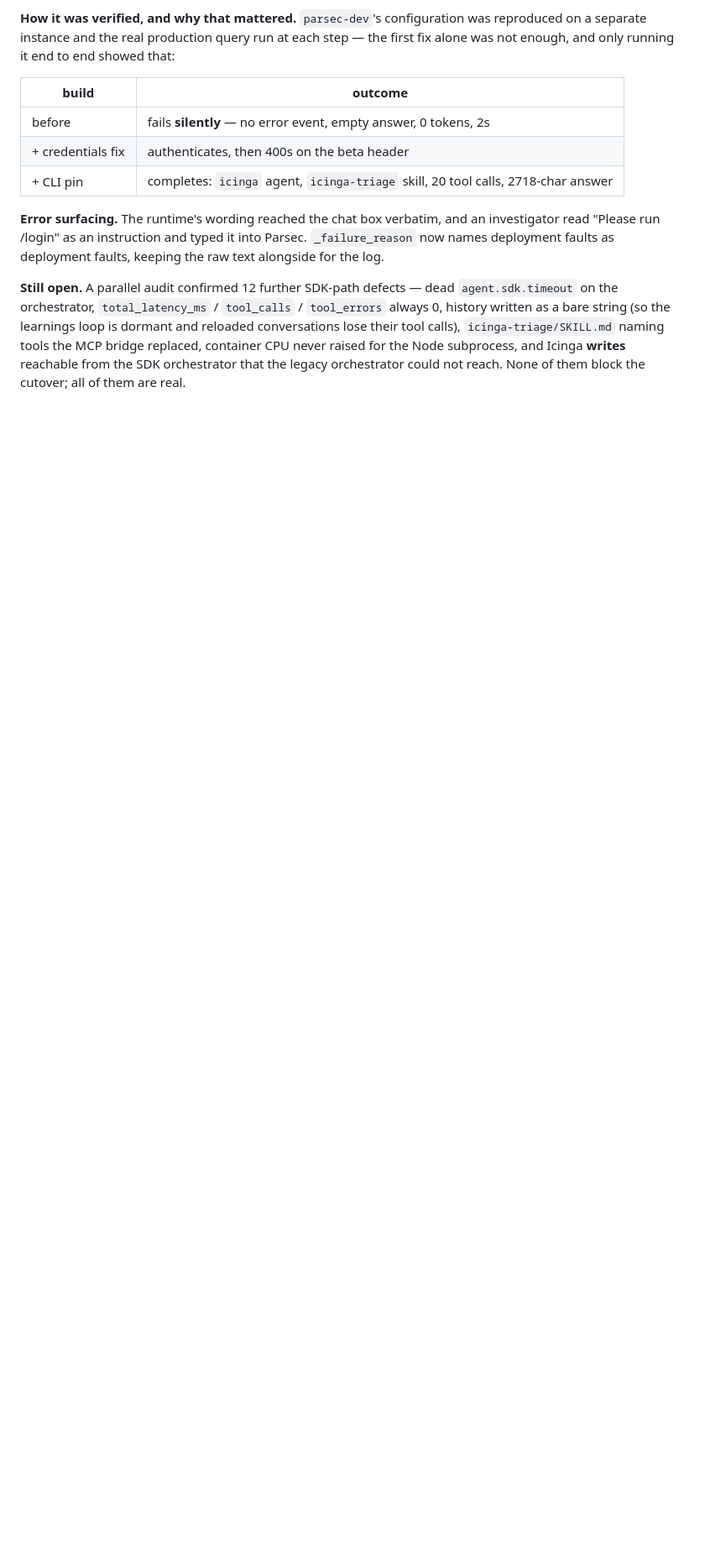
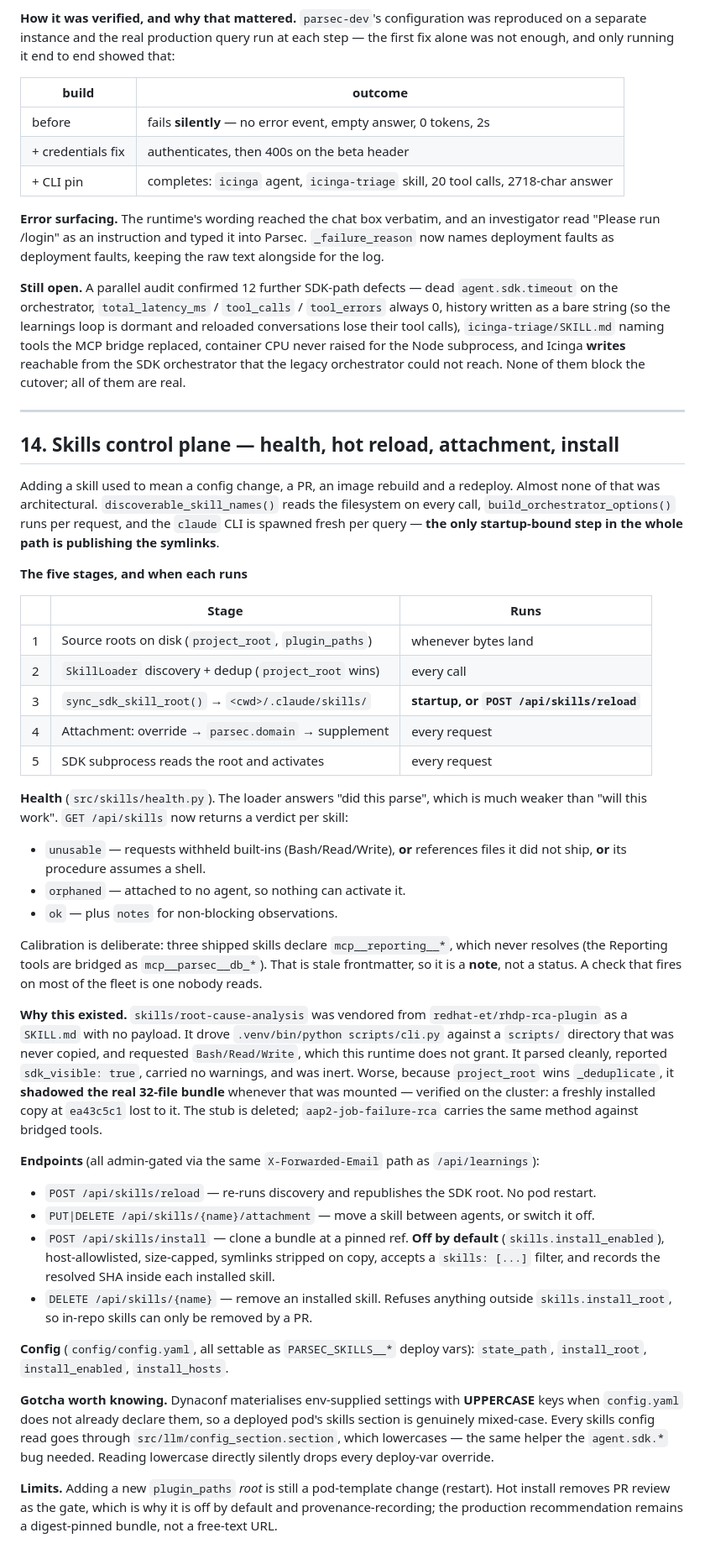
Before and after one commit to rhpds/parsec, a Markdown page: docs/agent-sdk-migration.md, the part around one of its changes. Shown at 84% size. GitHub-like rendering; blank space fills up the shorter version.

Commit message:
docs: document the skills control plane and correct section 4
Section 4 still described the pre-#40 world: it named icinga_sdk.py, said the
loader 'does not feed the SDK', and described the Dockerfile bridge as one
symlink to skills/. sync_sdk_skill_root() changed all three, and this branch
changes activation again — so the section a newcomer reads first was wrong in
the exact place the doc calls the #1 newcomer mistake.

Rewrites §4 against current behaviour and adds §14: the five stages and when
each runs, the health verdicts and why they are calibrated to stay quiet, the
root-cause-analysis shadowing incident that motivated it, the endpoints, the
Dynaconf uppercase-key gotcha, and the limits.

Co-Authored-By: Claude Opus 5 <noreply@anthropic.com>

```diff
--- a/docs/agent-sdk-migration.md
+++ b/docs/agent-sdk-migration.md
@@ -327,3 +334,65 @@ conversations lose their tool calls), `icinga-triage/SKILL.md` naming tools the
 replaced, container CPU never raised for the Node subprocess, and Icinga **writes**
 reachable from the SDK orchestrator that the legacy orchestrator could not reach. None of
 them block the cutover; all of them are real.
+
+---
+
+## 14. Skills control plane — health, hot reload, attachment, install
+
+Adding a skill used to mean a config change, a PR, an image rebuild and a redeploy. Almost none of
+that was architectural. `discoverable_skill_names()` reads the filesystem on every call,
+`build_orchestrator_options()` runs per request, and the `claude` CLI is spawned fresh per query —
+**the only startup-bound step in the whole path is publishing the symlinks**.
+
+**The five stages, and when each runs**
+
+| | Stage | Runs |
+|---|---|---|
+| 1 | Source roots on disk (`project_root`, `plugin_paths`) | whenever bytes land |
+| 2 | `SkillLoader` discovery + dedup (`project_root` wins) | every call |
+| 3 | `sync_sdk_skill_root()` → `<cwd>/.claude/skills/` | **startup, or `POST /api/skills/reload`** |
+| 4 | Attachment: override → `parsec.domain` → supplement | every request |
+| 5 | SDK subprocess reads the root and activates | every request |
+
+**Health** (`src/skills/health.py`). The loader answers "did this parse", which is much weaker than
+"will this work". `GET /api/skills` now returns a verdict per skill:
+
+- `unusable` — requests withheld built-ins (Bash/Read/Write), **or** references files it did not
+  ship, **or** its procedure assumes a shell.
+- `orphaned` — attached to no agent, so nothing can activate it.
+- `ok` — plus `notes` for non-blocking observations.
+
+Calibration is deliberate: three shipped skills declare `mcp__reporting__*`, which never resolves
+(the Reporting tools are bridged as `mcp__parsec__db_*`). That is stale frontmatter, so it is a
+**note**, not a status. A check that fires on most of the fleet is one nobody reads.
+
+**Why this existed.** `skills/root-cause-analysis` was vendored from `redhat-et/rhdp-rca-plugin` as
+a `SKILL.md` with no payload. It drove `.venv/bin/python scripts/cli.py` against a `scripts/`
+directory that was never copied, and requested `Bash/Read/Write`, which this runtime does not grant.
+It parsed cleanly, reported `sdk_visible: true`, carried no warnings, and was inert. Worse, because
+`project_root` wins `_deduplicate`, it **shadowed the real 32-file bundle** whenever that was
+mounted — verified on the cluster: a freshly installed copy at `ea43c5c1` lost to it. The stub is
+deleted; `aap2-job-failure-rca` carries the same method against bridged tools.
+
+**Endpoints** (all admin-gated via the same `X-Forwarded-Email` path as `/api/learnings`):
+
+- `POST /api/skills/reload` — re-runs discovery and republishes the SDK root. No pod restart.
+- `PUT|DELETE /api/skills/{name}/attachment` — move a skill between agents, or switch it off.
+- `POST /api/skills/install` — clone a bundle at a pinned ref. **Off by default**
+  (`skills.install_enabled`), host-allowlisted, size-capped, symlinks stripped on copy, accepts a
+  `skills: [...]` filter, and records the resolved SHA inside each installed skill.
+- `DELETE /api/skills/{name}` — remove an installed skill. Refuses anything outside
+  `skills.install_root`, so in-repo skills can only be removed by a PR.
+
+**Config** (`config/config.yaml`, all settable as `PARSEC_SKILLS__*` deploy vars):
+`state_path`, `install_root`, `install_enabled`, `install_hosts`.
+
+**Gotcha worth knowing.** Dynaconf materialises env-supplied settings with **UPPERCASE** keys when
+`config.yaml` does not already declare them, so a deployed pod's skills section is genuinely
+mixed-case. Every skills config read goes through `src/llm/config_section.section`, which lowercases
+— the same helper the `agent.sdk.*` bug needed. Reading lowercase directly silently drops every
+deploy-var override.
+
+**Limits.** Adding a new `plugin_paths` *root* is still a pod-template change (restart). Hot install
+removes PR review as the gate, which is why it is off by default and provenance-recording; the
+production recommendation remains a digest-pinned bundle, not a free-text URL.
```
Also changed, not shown: other parts of docs/agent-sdk-migration.md (+13 -6 lines).
